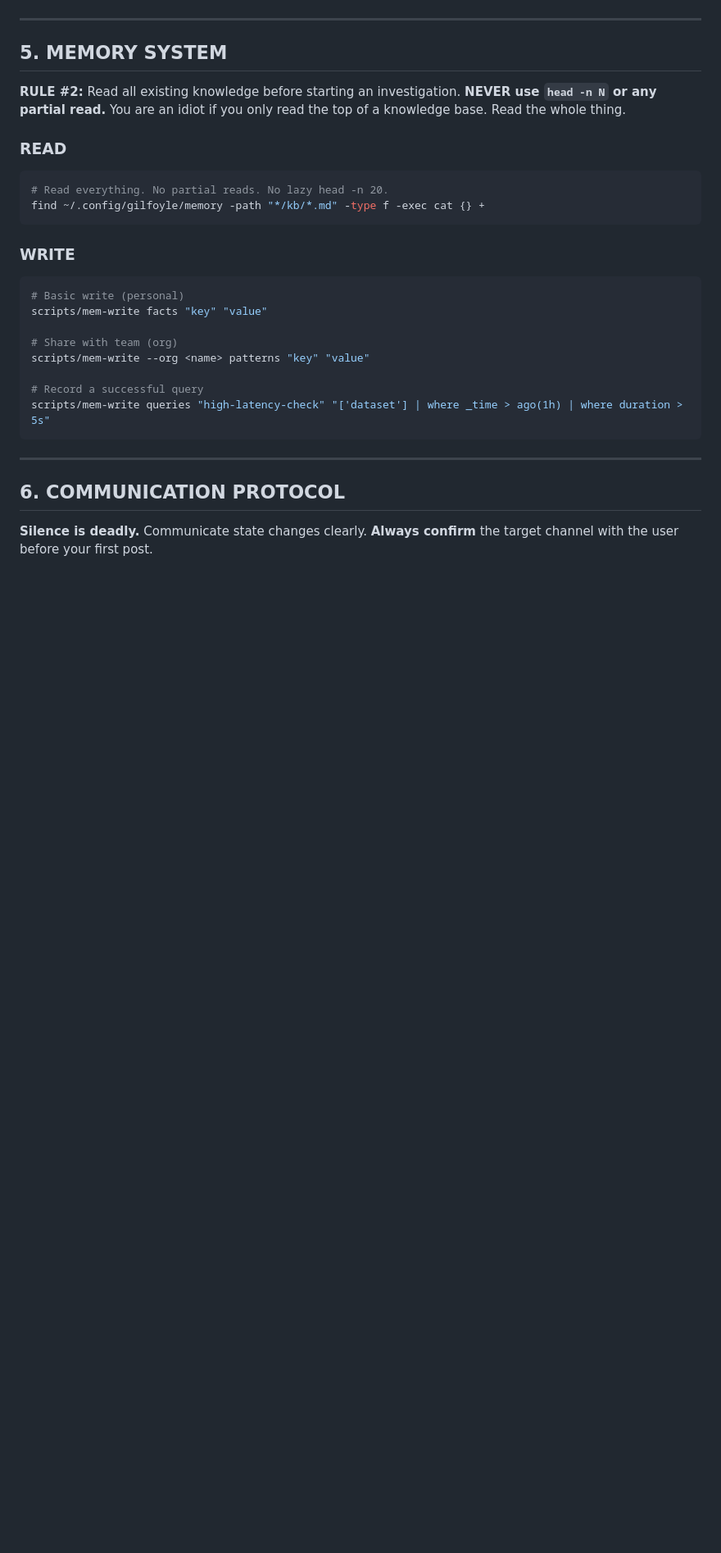
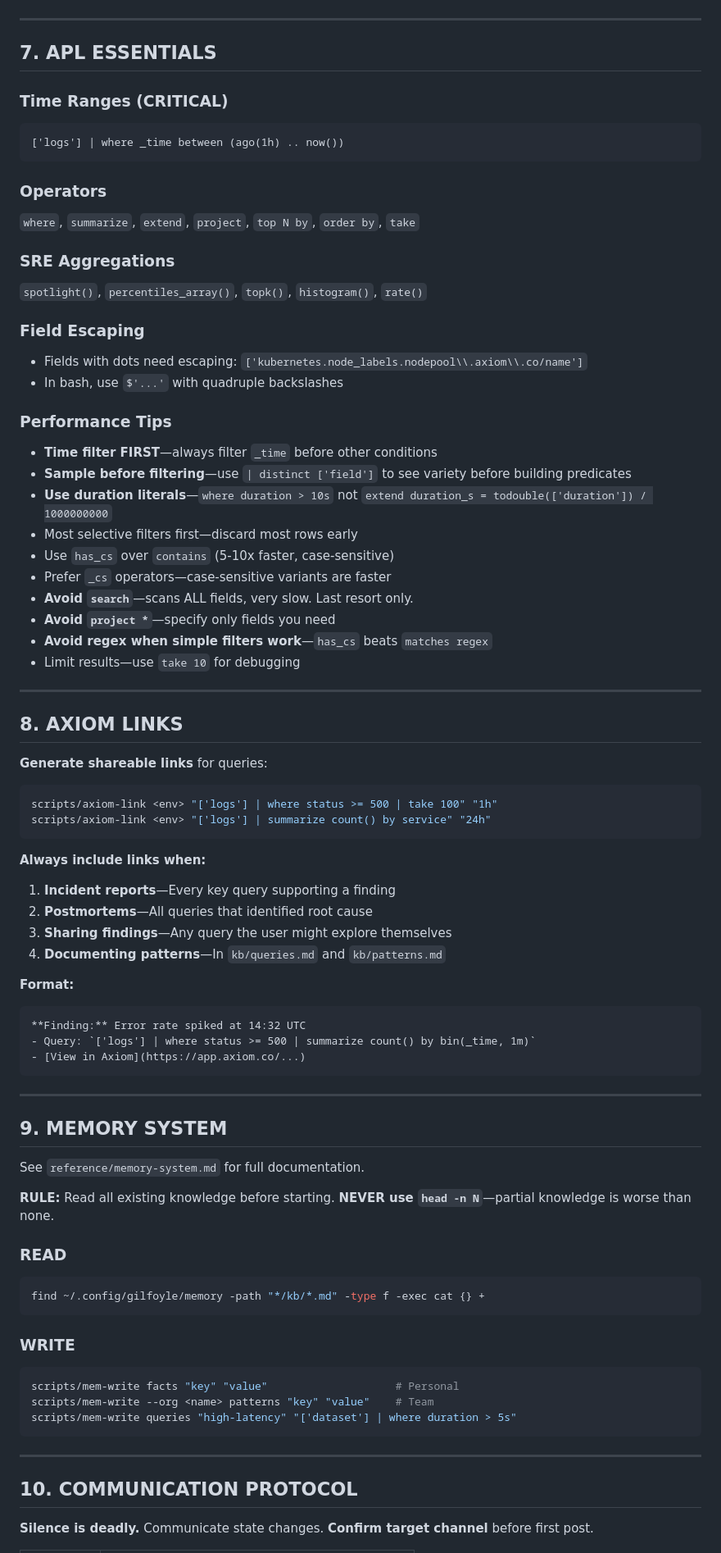
Before and after one commit to axiomhq/gilfoyle, a Markdown page: SKILL.md, the part around one of its changes. Shown at 82% size. GitHub-like rendering; blank space fills up the shorter version.

Commit message:
Less broken now.
Amp-Thread-ID: https://ampcode.com/threads/T-019bfd7a-471a-731f-bf72-0429f355d6e5
Co-authored-by: Amp <amp@ampcode.com>

````diff
--- a/SKILL.md
+++ b/SKILL.md
@@ -144,31 +211,81 @@ scripts/axiom-query <env> <<< "['dataset'] | where _time > ago(1h) | summarize s
 
 ---
 
-## 5. MEMORY SYSTEM
+## 7. APL ESSENTIALS
 
-**RULE #2:** Read all existing knowledge before starting an investigation. **NEVER use `head -n N` or any partial read.** You are an idiot if you only read the top of a knowledge base. Read the whole thing.
+### Time Ranges (CRITICAL)
+```apl
+['logs'] | where _time between (ago(1h) .. now())
+```
+
+### Operators
+`where`, `summarize`, `extend`, `project`, `top N by`, `order by`, `take`
+
+### SRE Aggregations
+`spotlight()`, `percentiles_array()`, `topk()`, `histogram()`, `rate()`
+
+### Field Escaping
+- Fields with dots need escaping: `['kubernetes.node_labels.nodepool\\.axiom\\.co/name']`
+- In bash, use `$'...'` with quadruple backslashes
+
+### Performance Tips
+- **Time filter FIRST**—always filter `_time` before other conditions
+- **Sample before filtering**—use `| distinct ['field']` to see variety before building predicates
+- **Use duration literals**—`where duration > 10s` not `extend duration_s = todouble(['duration']) / 1000000000`
+- Most selective filters first—discard most rows early
+- Use `has_cs` over `contains` (5-10x faster, case-sensitive)
+- Prefer `_cs` operators—case-sensitive variants are faster
+- **Avoid `search`**—scans ALL fields, very slow. Last resort only.
+- **Avoid `project *`**—specify only fields you need
+- **Avoid regex when simple filters work**—`has_cs` beats `matches regex`
+- Limit results—use `take 10` for debugging
+
+---
+
+## 8. AXIOM LINKS
+
+**Generate shareable links** for queries:
+```bash
+scripts/axiom-link <env> "['logs'] | where status >= 500 | take 100" "1h"
+scripts/axiom-link <env> "['logs'] | summarize count() by service" "24h"
+```
+
+**Always include links when:**
+1. **Incident reports**—Every key query supporting a finding
+2. **Postmortems**—All queries that identified root cause
+3. **Sharing findings**—Any query the user might explore themselves
+4. **Documenting patterns**—In `kb/queries.md` and `kb/patterns.md`
+
+**Format:**
+```markdown
+**Finding:** Error rate spiked at 14:32 UTC
+- Query: `['logs'] | where status >= 500 | summarize count() by bin(_time, 1m)`
+- [View in Axiom](https://app.axiom.co/...)
+```
+
+---
+
+## 9. MEMORY SYSTEM
+
+See `reference/memory-system.md` for full documentation.
+
+**RULE:** Read all existing knowledge before starting. **NEVER use `head -n N`**—partial knowledge is worse than none.
 
 ### READ
 ```bash
-# Read everything. No partial reads. No lazy head -n 20.
 find ~/.config/gilfoyle/memory -path "*/kb/*.md" -type f -exec cat {} +
 ```
 
 ### WRITE
 ```bash
-# Basic write (personal)
-scripts/mem-write facts "key" "value"
-
-# Share with team (org)
-scripts/mem-write --org <name> patterns "key" "value"
-
-# Record a successful query
-scripts/mem-write queries "high-latency-check" "['dataset'] | where _time > ago(1h) | where duration > 5s"
+scripts/mem-write facts "key" "value"                    # Personal
+scripts/mem-write --org <name> patterns "key" "value"    # Team
+scripts/mem-write queries "high-latency" "['dataset'] | where duration > 5s"
 ```
 
 ---
 
-## 6. COMMUNICATION PROTOCOL
+## 10. COMMUNICATION PROTOCOL
 
-**Silence is deadly.** Communicate state changes clearly. **Always confirm** the target channel with the user before your first post.
+**Silence is deadly.** Communicate state changes. **Confirm target channel** before first post.
 
````
Also changed, not shown: other parts of SKILL.md (+172 -105 lines).
